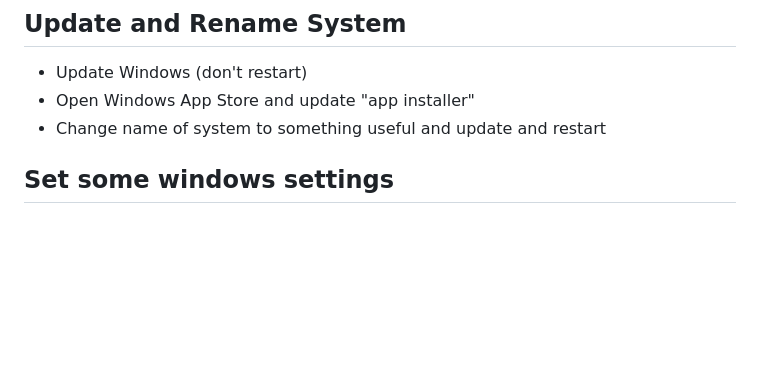
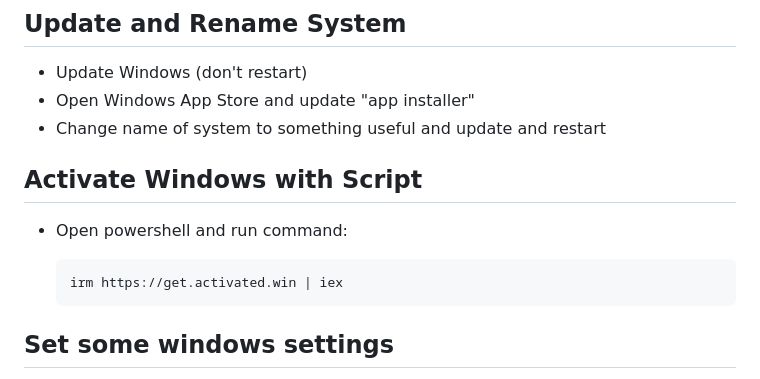
Before and after one commit to ReadableCode/dotfiles, a Markdown page: docs/setup_windows_workstation_personal.md, the part around the change. Drawn GitHub-style; blank space fills up the shorter version.

Commit message:
add windows activation

````diff
--- a/docs/setup_windows_workstation_personal.md
+++ b/docs/setup_windows_workstation_personal.md
@@ -5,6 +5,14 @@
 * Update Windows (don't restart)
 * Open Windows App Store and update "app installer"
 * Change name of system to something useful and update and restart
+
+## Activate Windows with Script
+
+* Open powershell and run command:
+
+  ```bash
+  irm https://get.activated.win | iex
+  ```
 
 ## Set some windows settings
 
````
